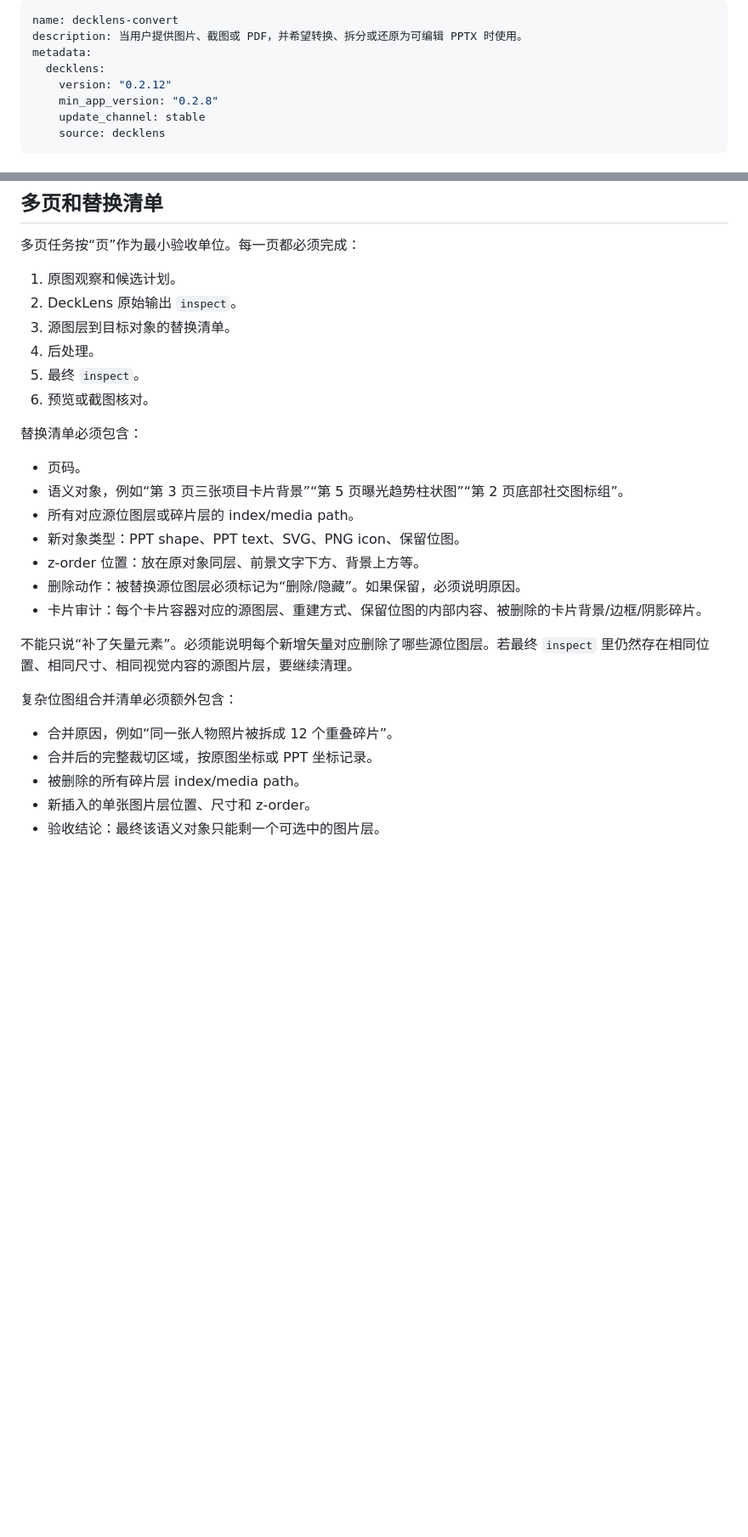
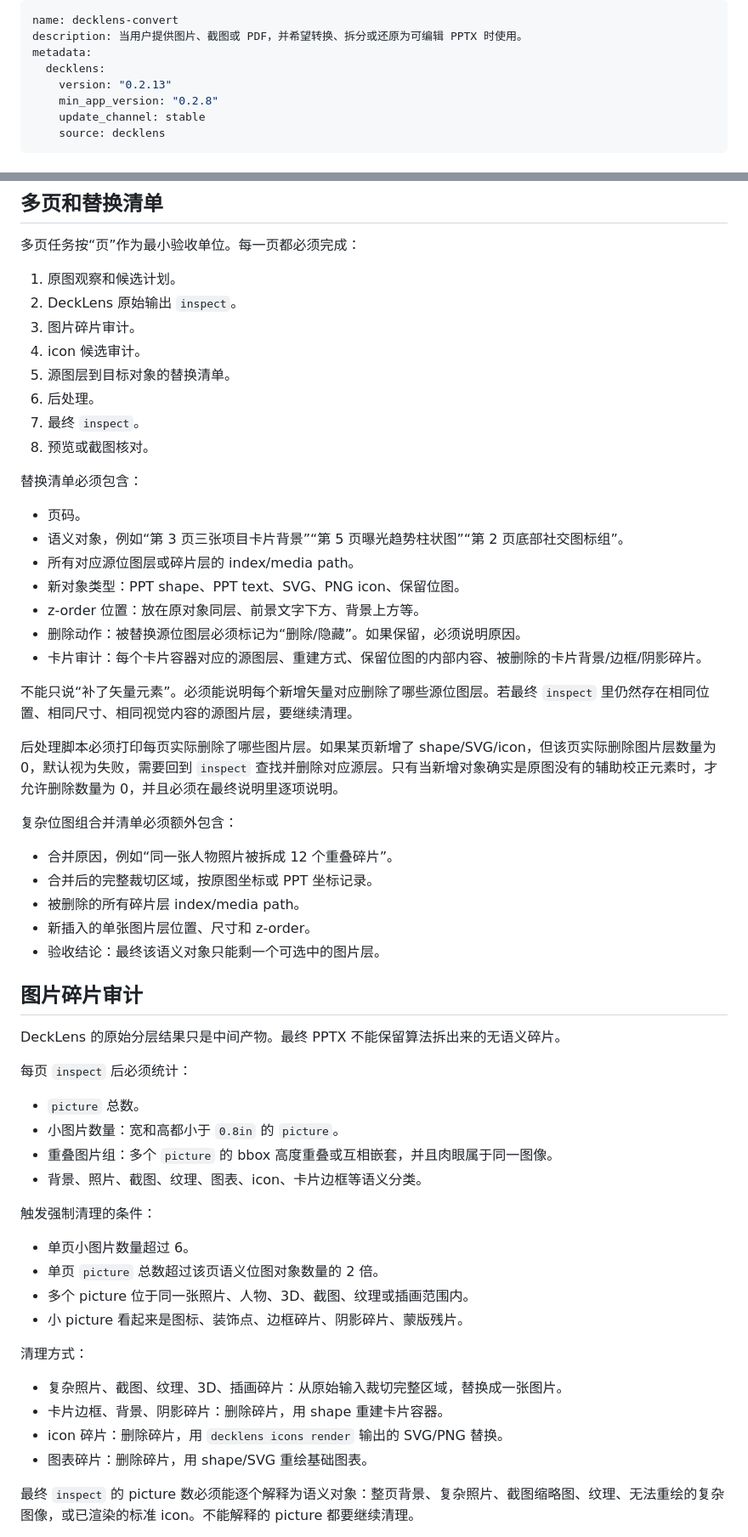
Before and after one commit to jadon7/DeckLens-Desktop, a Markdown page: skills/decklens-convert/SKILL.md, 2 parts joined by grey strips. Shown at 85% size. GitHub-like rendering; blank space fills up the shorter version.

Commit message:
Harden DeckLens skill audit gates

```diff
--- a/skills/decklens-convert/SKILL.md
+++ b/skills/decklens-convert/SKILL.md
@@ -3,7 +3,7 @@ name: decklens-convert
 description: 当用户提供图片、截图或 PDF，并希望转换、拆分或还原为可编辑 PPTX 时使用。
 metadata:
   decklens:
-    version: "0.2.12"
+    version: "0.2.13"
     min_app_version: "0.2.8"
     update_channel: stable
     source: decklens
@@ -220,10 +222,12 @@ node "/Applications/DeckLens.app/Contents/Resources/cli/decklens.cjs" skills upd
 
 1. 原图观察和候选计划。
 2. DeckLens 原始输出 `inspect`。
-3. 源图层到目标对象的替换清单。
-4. 后处理。
-5. 最终 `inspect`。
-6. 预览或截图核对。
+3. 图片碎片审计。
+4. icon 候选审计。
+5. 源图层到目标对象的替换清单。
+6. 后处理。
+7. 最终 `inspect`。
+8. 预览或截图核对。
 
 替换清单必须包含：
 
@@ -237,6 +241,8 @@ node "/Applications/DeckLens.app/Contents/Resources/cli/decklens.cjs" skills upd
 
 不能只说“补了矢量元素”。必须能说明每个新增矢量对应删除了哪些源位图层。若最终 `inspect` 里仍然存在相同位置、相同尺寸、相同视觉内容的源图片层，要继续清理。
 
+后处理脚本必须打印每页实际删除了哪些图片层。如果某页新增了 shape/SVG/icon，但该页实际删除图片层数量为 0，默认视为失败，需要回到 `inspect` 查找并删除对应源层。只有当新增对象确实是原图没有的辅助校正元素时，才允许删除数量为 0，并且必须在最终说明里逐项说明。
+
 复杂位图组合并清单必须额外包含：
 
 - 合并原因，例如“同一张人物照片被拆成 12 个重叠碎片”。
@@ -244,3 +250,31 @@ node "/Applications/DeckLens.app/Contents/Resources/cli/decklens.cjs" skills upd
 - 被删除的所有碎片层 index/media path。
 - 新插入的单张图片层位置、尺寸和 z-order。
 - 验收结论：最终该语义对象只能剩一个可选中的图片层。
+
+## 图片碎片审计
+
+DeckLens 的原始分层结果只是中间产物。最终 PPTX 不能保留算法拆出来的无语义碎片。
+
+每页 `inspect` 后必须统计：
+
+- `picture` 总数。
+- 小图片数量：宽和高都小于 `0.8in` 的 `picture`。
+- 重叠图片组：多个 `picture` 的 bbox 高度重叠或互相嵌套，并且肉眼属于同一图像。
+- 背景、照片、截图、纹理、图表、icon、卡片边框等语义分类。
+
+触发强制清理的条件：
+
+- 单页小图片数量超过 6。
+- 单页 `picture` 总数超过该页语义位图对象数量的 2 倍。
+- 多个 picture 位于同一张照片、人物、3D、截图、纹理或插画范围内。
+- 小 picture 看起来是图标、装饰点、边框碎片、阴影碎片、蒙版残片。
+
+清理方式：
+
+- 复杂照片、截图、纹理、3D、插画碎片：从原始输入裁切完整区域，替换成一张图片。
+- 卡片边框、背景、阴影碎片：删除碎片，用 shape 重建卡片容器。
+- icon 碎片：删除碎片，用 `decklens icons render` 输出的 SVG/PNG 替换。
+- 图表碎片：删除碎片，用 shape/SVG 重绘基础图表。
+
+最终 `inspect` 的 picture 数必须能逐个解释为语义对象：整页背景、复杂照片、截图缩略图、纹理、无法重绘的复杂图像，或已渲染的标准 icon。不能解释的 picture 都要继续清理。
+
```
Also changed, not shown: other parts of skills/decklens-convert/SKILL.md (+28 -4 lines).
